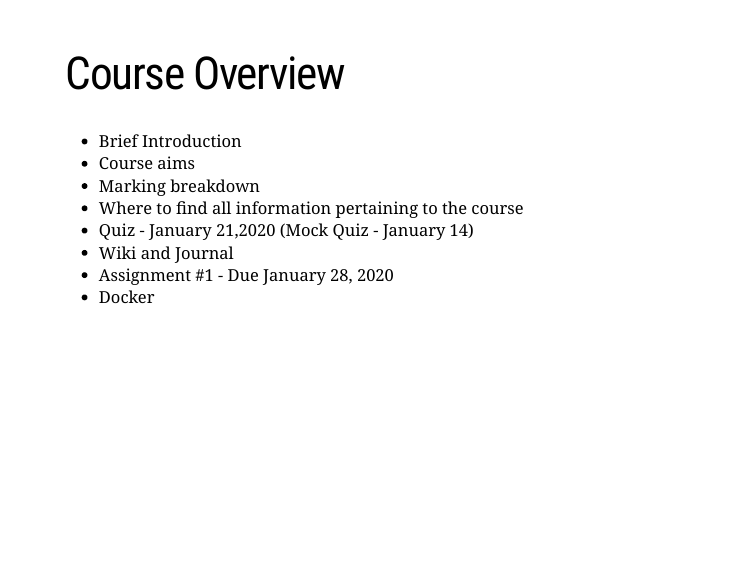
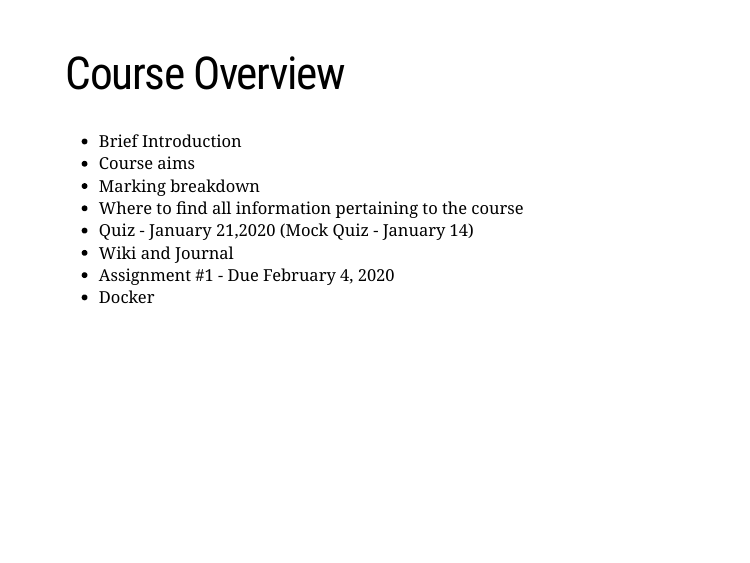
Before and after one commit to risserlin/BCB420-lectures-public, an R Markdown document (lecture1.Rmd): page 3 of 36. The pictures show the slides in the output file lecture1.html that the author committed with the source; the slides are laid out offline by our stand-in for remark.js, each with all of its steps uncovered, in fonts that may differ from those the slides ask for, and without slide numbers, shadows or browser add-ons.

Commit message:
fixed wrong assignment #1 due date

```diff
--- a/lecture1.Rmd
+++ b/lecture1.Rmd
@@ -38,7 +38,7 @@ TA : Owen Whitley
 * Where to find all information pertaining to the course<br>
 * Quiz - January 21,2020 (Mock Quiz - January 14)<br>
 * Wiki and Journal<br>
-* Assignment #1 - Due January 28, 2020<br>
+* Assignment #1 - Due February 4, 2020<br>
 * Docker<br>
 
 ---
```
Also changed, not shown: lecture1.html, lecture1.Rmd (2 more changed lines).
